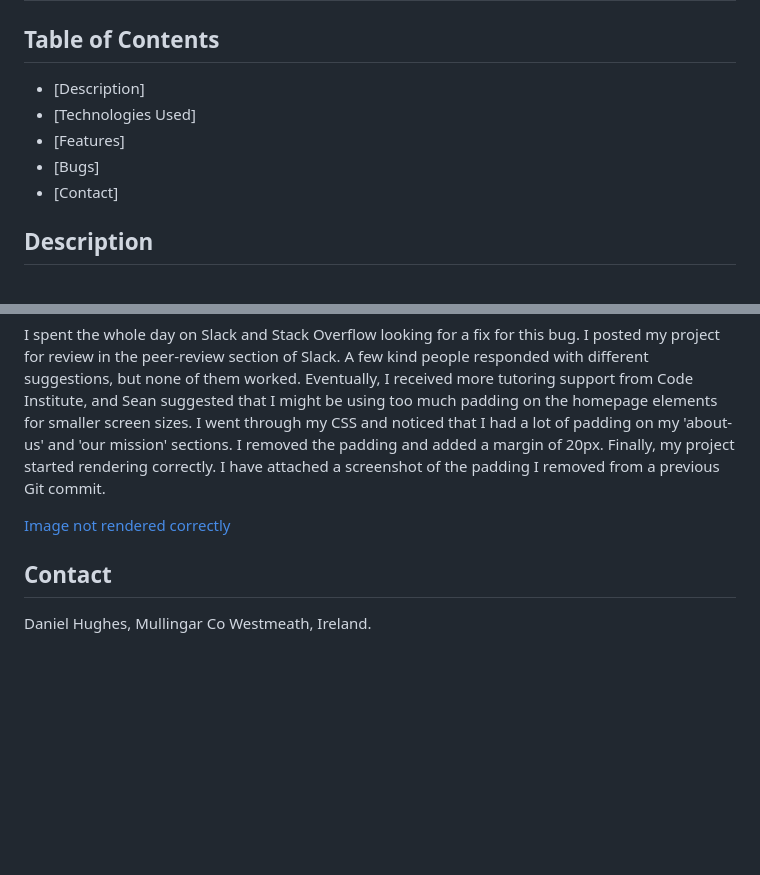
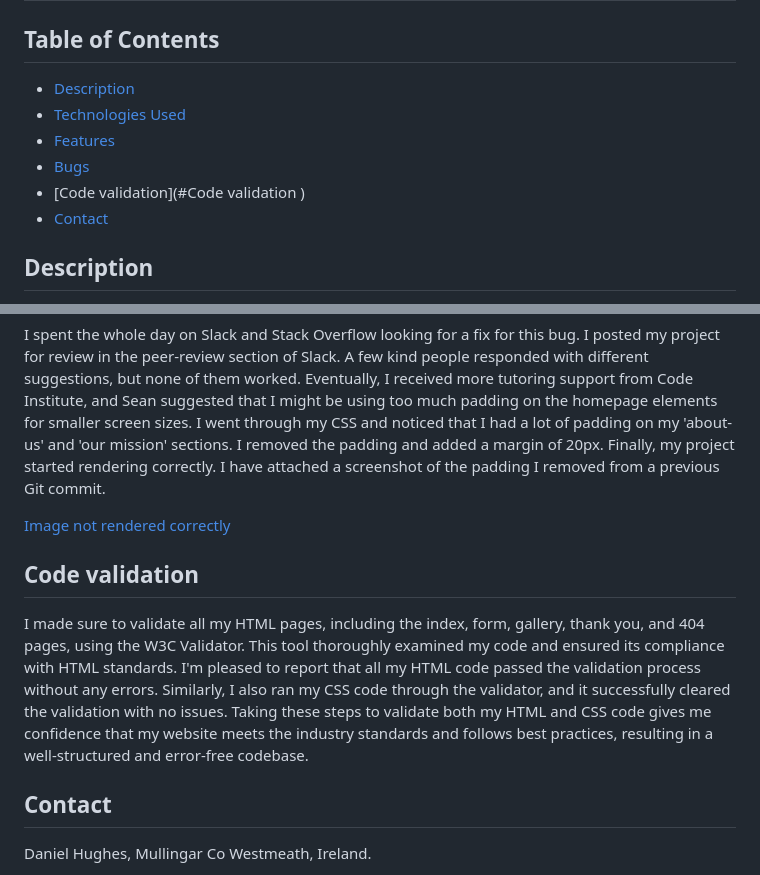
Before and after one commit to danij1990/mullingar-hiking, a Markdown page: README.md, 2 parts joined by grey strips. GitHub-like rendering; blank space fills up the shorter version.

Commit message:
add code validation section to the readme and also push my 404.html page as id didnt work the first time

```diff
--- a/README.md
+++ b/README.md
@@ -4,11 +4,12 @@
 
 ## Table of Contents
 
-- [Description]
-- [Technologies Used]
-- [Features]
-- [Bugs]
-- [Contact]
+- [Description](#description)
+- [Technologies Used](#technologies-used)
+- [Features](#features)
+- [Bugs](#bugs)
+- [Code validation](#Code validation )
+- [Contact](#contact)
 
 ## Description
 
@@ -109,6 +110,10 @@ I spent the whole day on Slack and Stack Overflow looking for a fix for this bug
 
 [Image not rendered correctly](assets/images/bugfix.png)
 
+## Code validation
+
+I made sure to validate all my HTML pages, including the index, form, gallery, thank you, and 404 pages, using the W3C Validator. This tool thoroughly examined my code and ensured its compliance with HTML standards. I'm pleased to report that all my HTML code passed the validation process without any errors. Similarly, I also ran my CSS code through the validator, and it successfully cleared the validation with no issues. Taking these steps to validate both my HTML and CSS code gives me confidence that my website meets the industry standards and follows best practices, resulting in a well-structured and error-free codebase.
+
 ## Contact
 
 Daniel Hughes, Mullingar Co Westmeath, Ireland.
```
